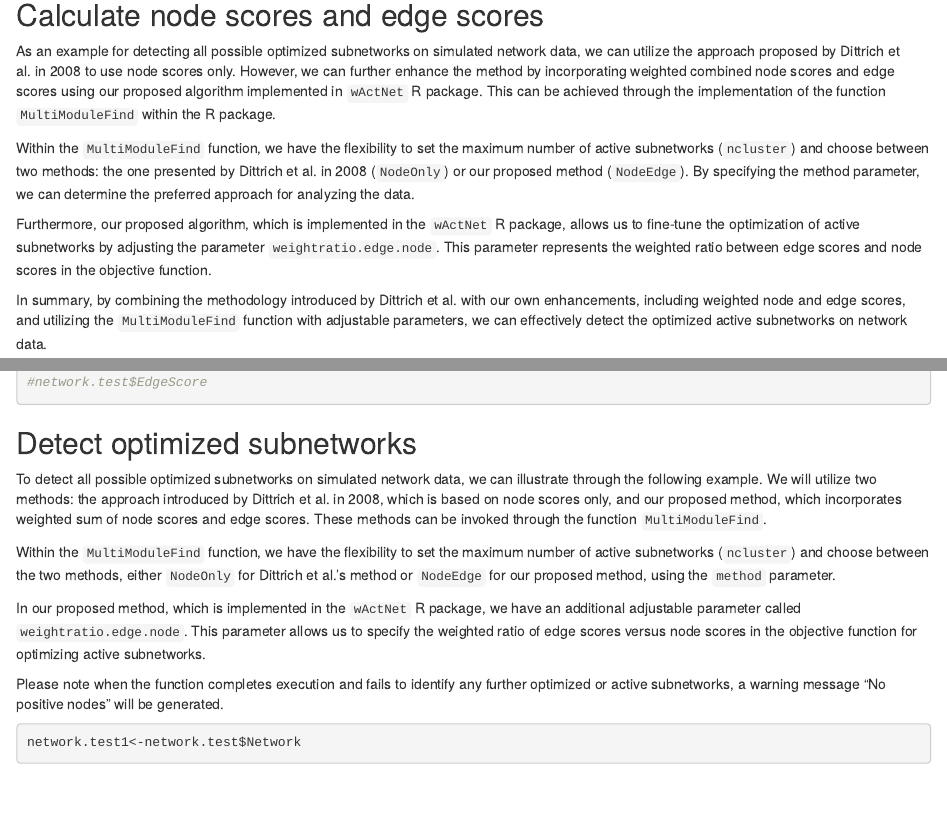
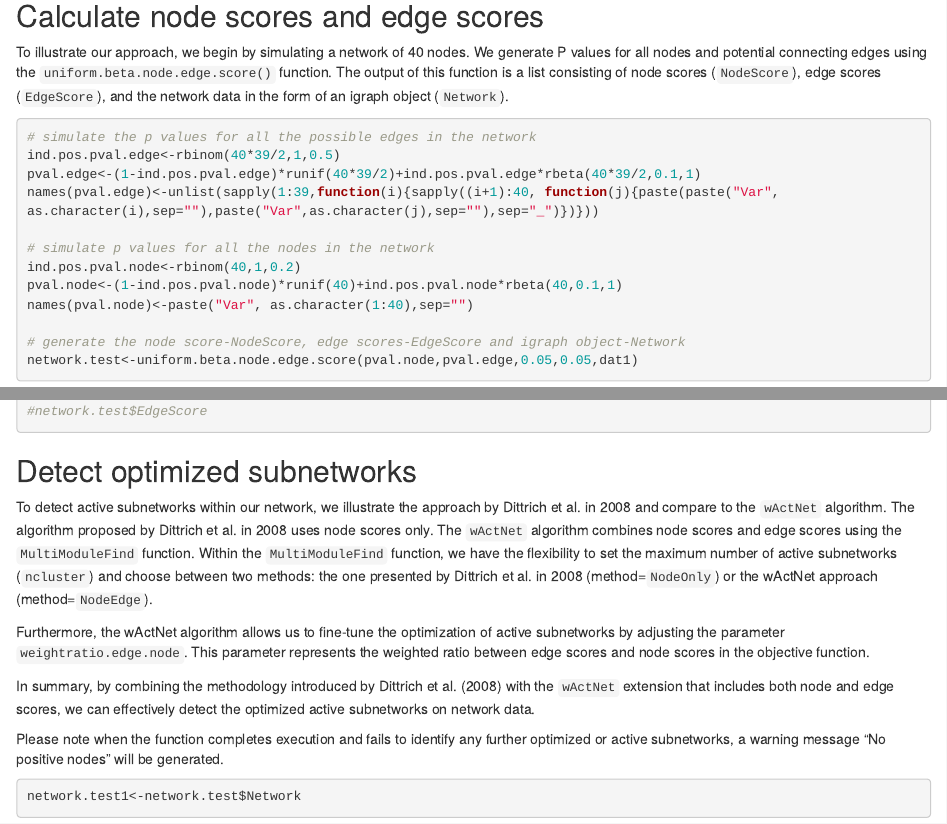
Before and after one commit to yuy113/yuy113.github.io, an R Markdown document (Web/wActNetQuickGuidance.Rmd): the page in a window 1100 px wide, from 1060 px down before the commit and from 1100 px down after it, so that both start at the same text, and a second part further down, joined at a grey line. Rendered offline with R 4.5, knitr and Pandoc, with nearby package versions; drawn as R Markdown's standard HTML page in place of the format the file asks for; code that draws random numbers runs with fixed seeds of ours; some code elsewhere in the file could not run offline.

Commit message:
Update wActNetQuickGuidance.Rmd

````diff
--- a/Web/wActNetQuickGuidance.Rmd
+++ b/Web/wActNetQuickGuidance.Rmd
@@ -46,13 +47,9 @@ pval.edge<-pval.perm.corr(dat1,nsim=100,MatchId=NULL,do.parallel=FALSE)
 
 ## Calculate node scores and edge scores
 
-As an example for detecting all possible optimized subnetworks on simulated network data, we can utilize the approach proposed by Dittrich et al. in 2008 to use node scores only. However, we can further enhance the method by incorporating weighted combined node scores and edge scores using our proposed algorithm implemented in `wActNet` R package. This can be achieved through the implementation of the function `MultiModuleFind` within the R package.
 
-Within the `MultiModuleFind` function, we have the flexibility to set the maximum number of active subnetworks (`ncluster`) and choose between two methods: the one presented by Dittrich et al. in 2008 (`NodeOnly`) or our proposed method (`NodeEdge`). By specifying the method parameter, we can determine the preferred approach for analyzing the data.
+To illustrate our approach, we begin by simulating a network of 40 nodes. We generate P values for all nodes and potential connecting edges using the `uniform.beta.node.edge.score()` function. The output of this function is a list consisting of node scores (`NodeScore`), edge scores (`EdgeScore`), and the network data in the form of an igraph object (`Network`).
 
-Furthermore, our proposed algorithm, which is implemented in the `wActNet` R package, allows us to fine-tune the optimization of active subnetworks by adjusting the parameter `weightratio.edge.node`. This parameter represents the weighted ratio between edge scores and node scores in the objective function.
-
-In summary, by combining the methodology introduced by Dittrich et al. with our own enhancements, including weighted node and edge scores, and utilizing the `MultiModuleFind` function with adjustable parameters, we can effectively detect the optimized active subnetworks on network data.
 
 
 ```{r}
@@ -80,11 +77,13 @@ network.test$NodeScore
 
 
 ## Detect optimized subnetworks
-To detect all possible optimized subnetworks on simulated network data, we can illustrate through the following example. We will utilize two methods: the approach introduced by Dittrich et al. in 2008, which is based on node scores only, and our proposed method, which incorporates weighted sum of node scores and edge scores. These methods can be invoked through the function `MultiModuleFind`.
 
-Within the `MultiModuleFind` function, we have the flexibility to set the maximum number of active subnetworks (`ncluster`) and choose between the two methods, either `NodeOnly` for Dittrich et al.'s method or `NodeEdge` for our proposed method, using the `method` parameter.
 
-In our proposed method, which is implemented in the `wActNet` R package, we have an additional adjustable parameter called `weightratio.edge.node`. This parameter allows us to specify the weighted ratio of edge scores versus node scores in the objective function for optimizing active subnetworks.
+To detect active subnetworks within our network, we illustrate the approach by Dittrich et al. in 2008 and compare to the `wActNet` algorithm. The algorithm proposed by Dittrich et al. in 2008 uses node scores only. The `wActNet` algorithm combines node scores and edge scores using the `MultiModuleFind` function. Within the `MultiModuleFind` function, we have the flexibility to set the maximum number of active subnetworks (`ncluster`) and choose between two methods: the one presented by Dittrich et al. in 2008 (method=`NodeOnly`) or the wActNet approach (method=`NodeEdge`).
+
+Furthermore, the wActNet algorithm allows us to fine-tune the optimization of active subnetworks by adjusting the parameter `weightratio.edge.node`. This parameter represents the weighted ratio between edge scores and node scores in the objective function.
+
+In summary, by combining the methodology introduced by Dittrich et al. (2008) with the `wActNet` extension that includes both  node and edge scores, we can effectively detect the optimized active subnetworks on network data.
 
 
 Please note when the function completes execution and fails to identify any further optimized or active subnetworks, a warning message "No positive nodes" will be generated.
````
Also changed, not shown: Web/wActNetQuickGuidance.Rmd (9 more changed lines).
